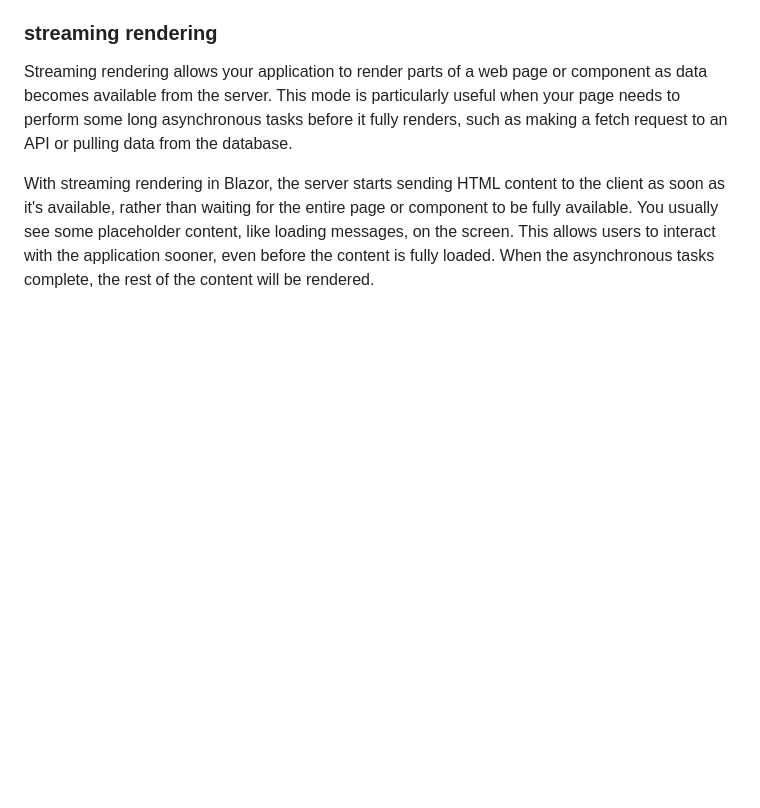
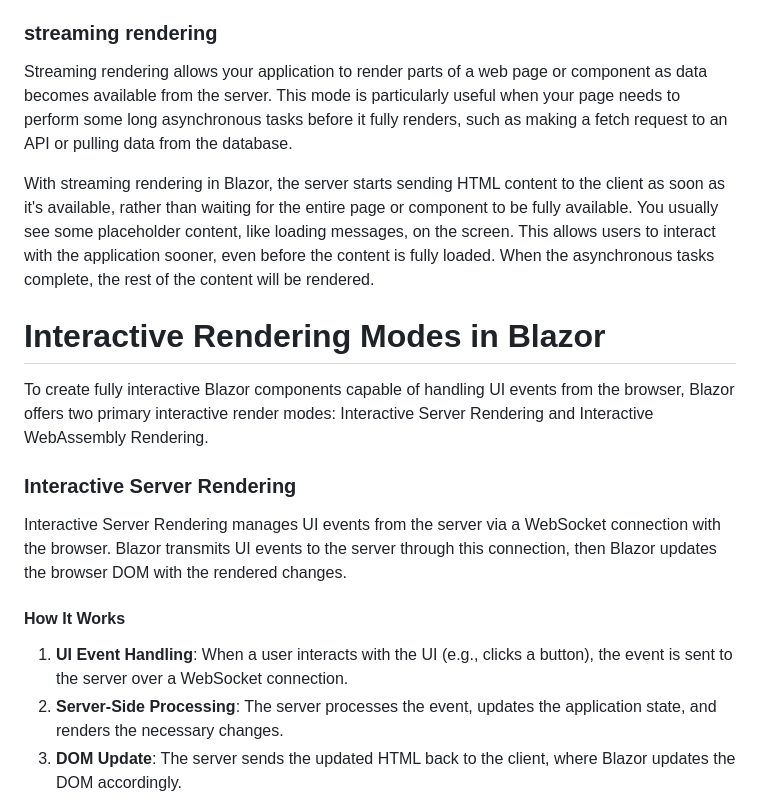
Before and after one commit to MenaTalhHossamAlden/Blazor-Fundamentals-Tutorial-Learn-Blazor-Step-by-Step, a Markdown page: README.md, the part around the change printed below. Drawn GitHub-style; blank space fills up the shorter version.

```diff
--- a/README.md
+++ b/README.md
@@ -71,3 +71,18 @@ Blazor can enhance page navigation and form handling. Enhanced navigation in Bla
 Streaming rendering allows your application to render parts of a web page or component as data becomes available from the server. This mode is particularly useful when your page needs to perform some long asynchronous tasks before it fully renders, such as making a fetch request to an API or pulling data from the database.
 
 With streaming rendering in Blazor, the server starts sending HTML content to the client as soon as it's available, rather than waiting for the entire page or component to be fully available. You usually see some placeholder content, like loading messages, on the screen. This allows users to interact with the application sooner, even before the content is fully loaded. When the asynchronous tasks complete, the rest of the content will be rendered.
+
+# Interactive Rendering Modes in Blazor
+
+To create fully interactive Blazor components capable of handling UI events from the browser, Blazor offers two primary interactive render modes: Interactive Server Rendering and Interactive WebAssembly Rendering.
+
+### Interactive Server Rendering
+
+Interactive Server Rendering manages UI events from the server via a WebSocket connection with the browser. Blazor transmits UI events to the server through this connection, then Blazor updates the browser DOM with the rendered changes.
+
+#### How It Works
+
+1. **UI Event Handling**: When a user interacts with the UI (e.g., clicks a button), the event is sent to the server over a WebSocket connection.
+2. **Server-Side Processing**: The server processes the event, updates the application state, and renders the necessary changes.
+3. **DOM Update**: The server sends the updated HTML back to the client, where Blazor updates the DOM accordingly.
+
```
Also changed, not shown: other parts of README.md (+1 -0 lines).
